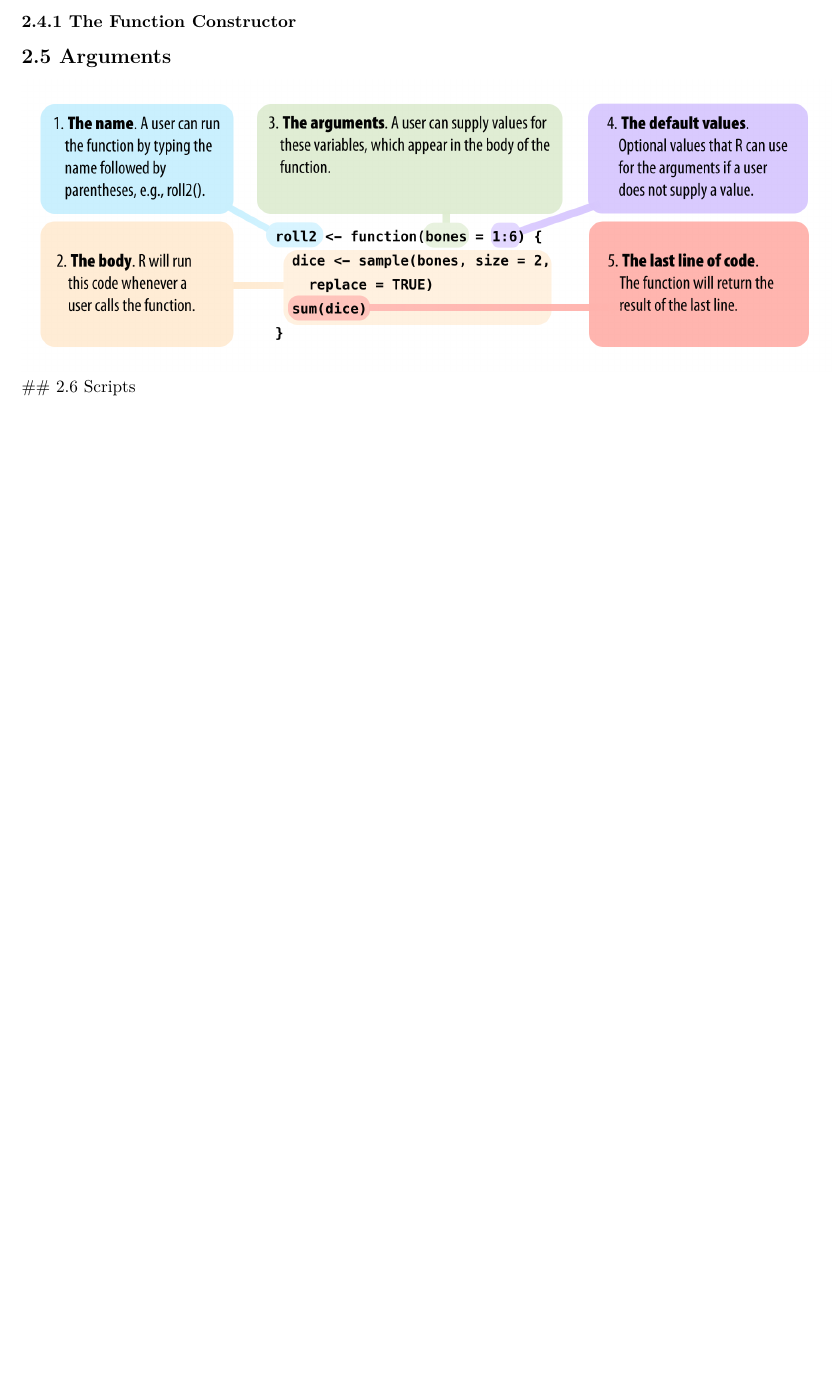
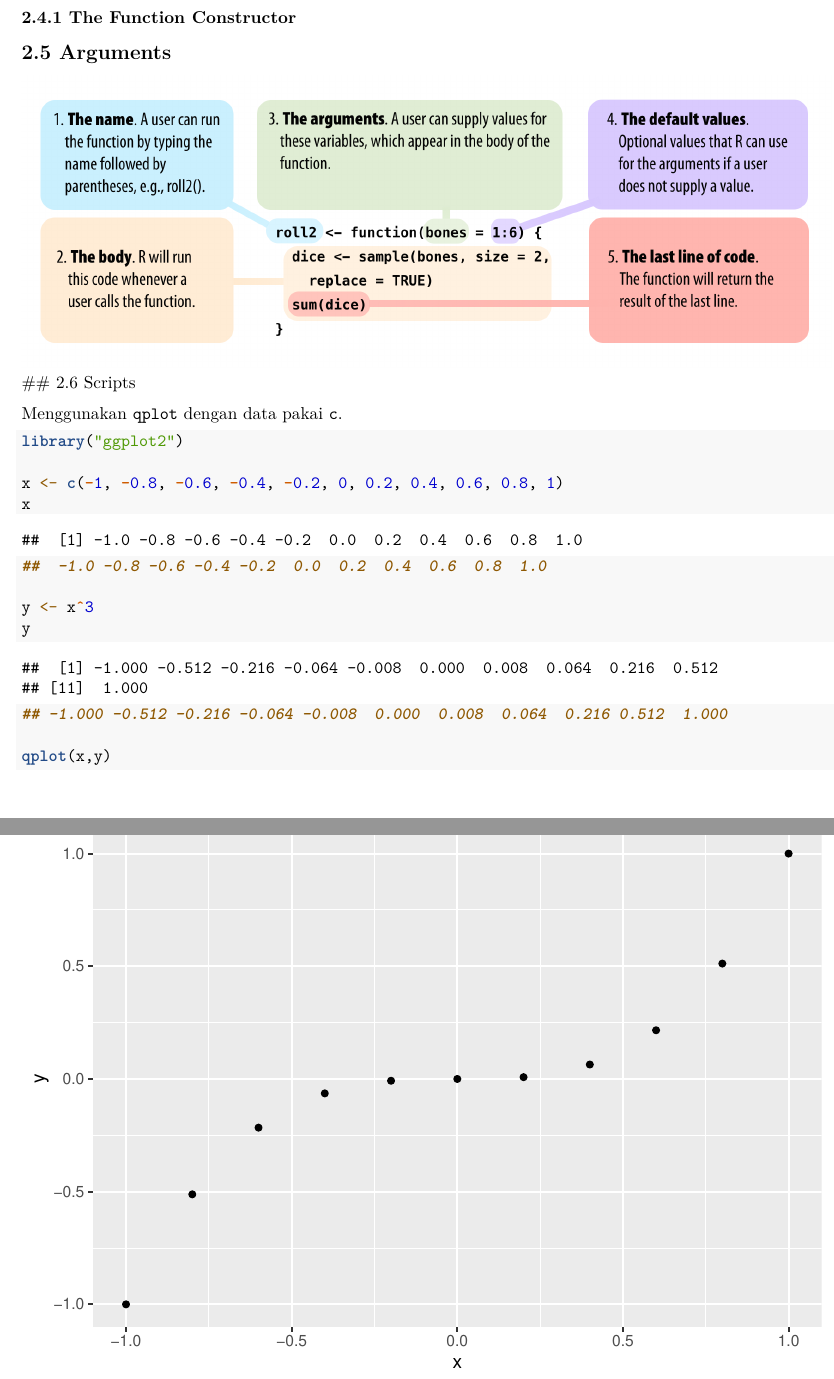
Before and after one commit to hbunyamin/my-hands-on-r-programming, an R Markdown document (hands-on-r-programming/Chapter02-The_Very_Basics.Rmd): part of page 3 of 3 before the commit and two parts of pages 3 and 4 of 4 after it, the two joined at a grey line, cut so that both start at the same text, the shorter picture padded with empty space. Rendered offline with R 4.5, knitr and Pandoc, then LaTeX, with nearby package versions; code that draws random numbers runs with fixed seeds of ours.

Commit message:
26 April 2024 siang hari

````diff
--- a/hands-on-r-programming/Chapter02-The_Very_Basics.Rmd
+++ b/hands-on-r-programming/Chapter02-The_Very_Basics.Rmd
@@ -114,3 +114,19 @@ When you run a function in R, R will execute all of the code in the body and the
 
 ![Definisi dari Fungsi](images/function.png){width=100%}
 ## 2.6 Scripts
+
+Menggunakan `qplot` dengan data pakai `c`.
+
+```{r}
+library("ggplot2")
+
+x <- c(-1, -0.8, -0.6, -0.4, -0.2, 0, 0.2, 0.4, 0.6, 0.8, 1)
+x
+##  -1.0 -0.8 -0.6 -0.4 -0.2  0.0  0.2  0.4  0.6  0.8  1.0
+
+y <- x^3
+y
+## -1.000 -0.512 -0.216 -0.064 -0.008  0.000  0.008  0.064  0.216 0.512  1.000
+
+qplot(x,y)
+```
````
Also changed, not shown: hands-on-r-programming/Chapter02_Script.R (added).
